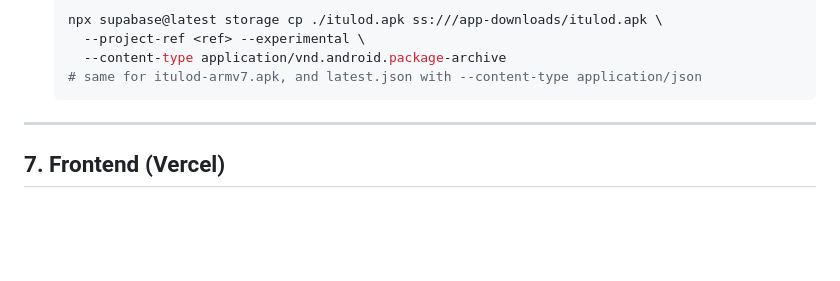
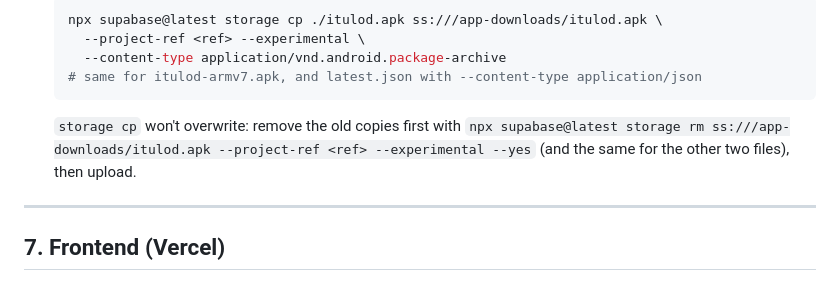
Before and after one commit to jhosnhel07/iTULOD, a Markdown page: itulod/itulod/DEPLOYMENT.md, the part around the change. Drawn GitHub-style; blank space fills up the shorter version.

Commit message:
DEPLOYMENT.md: remove old APK files before re-uploading
Co-Authored-By: Claude Opus 5.5 <noreply@anthropic.com>

````diff
--- a/itulod/itulod/DEPLOYMENT.md
+++ b/itulod/itulod/DEPLOYMENT.md
@@ -306,6 +306,9 @@ To publish a new version of app_itulod:
      --content-type application/vnd.android.package-archive
    # same for itulod-armv7.apk, and latest.json with --content-type application/json
    ```
+   `storage cp` won't overwrite: remove the old copies first with
+   `npx supabase@latest storage rm ss:///app-downloads/itulod.apk --project-ref <ref> --experimental --yes`
+   (and the same for the other two files), then upload.
 
 ---
 
````
